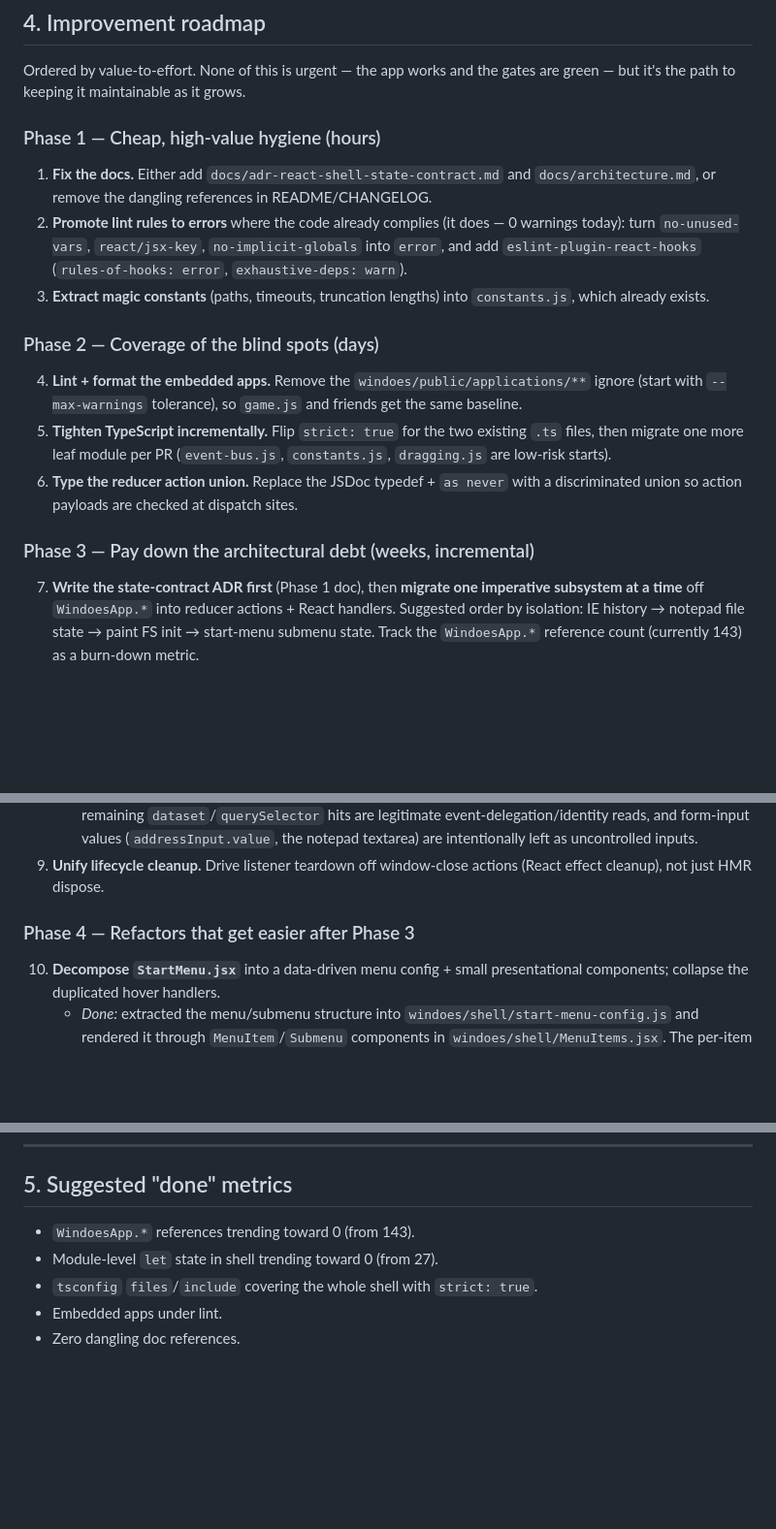
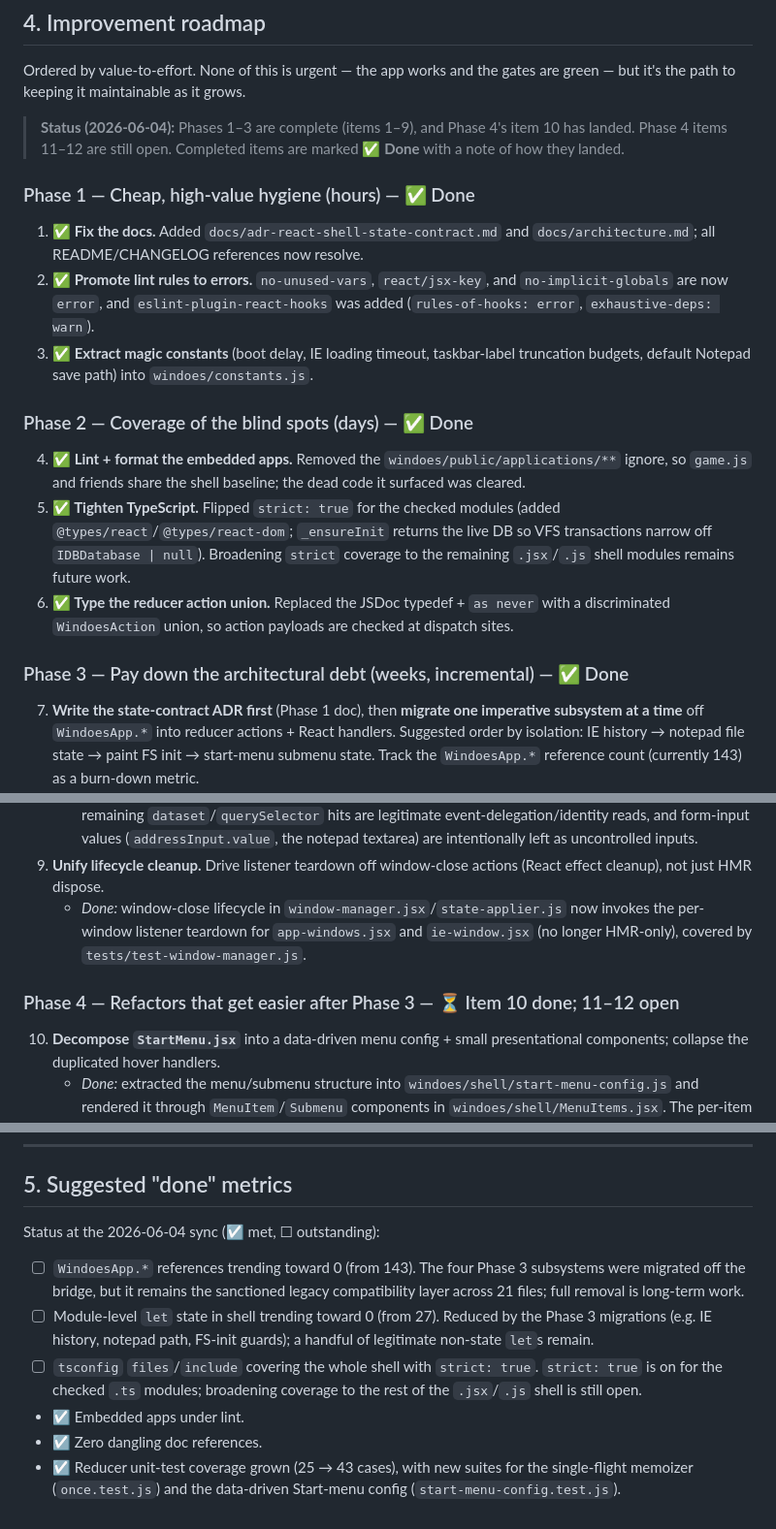
Before and after one commit to tauzen/windoes, a Markdown page: docs/code-quality-report.md, 3 parts joined by grey strips. Shown at 97% size. GitHub-like rendering; blank space fills up the shorter version.

```diff
--- a/docs/code-quality-report.md
+++ b/docs/code-quality-report.md
@@ -175,29 +219,34 @@ gap: `writeFile` does not surface IndexedDB quota errors distinctly.)
 Ordered by value-to-effort. None of this is urgent — the app works and the
 gates are green — but it's the path to keeping it maintainable as it grows.
 
-### Phase 1 — Cheap, high-value hygiene (hours)
+> **Status (2026-06-04):** Phases 1–3 are complete (items 1–9), and Phase 4's
+> item 10 has landed. Phase 4 items 11–12 are still open. Completed items are
+> marked **✅ Done** with a note of how they landed.
 
-1. **Fix the docs.** Either add `docs/adr-react-shell-state-contract.md` and
-   `docs/architecture.md`, or remove the dangling references in README/CHANGELOG.
-2. **Promote lint rules to errors** where the code already complies (it does —
-   0 warnings today): turn `no-unused-vars`, `react/jsx-key`,
-   `no-implicit-globals` into `error`, and add `eslint-plugin-react-hooks`
-   (`rules-of-hooks: error`, `exhaustive-deps: warn`).
-3. **Extract magic constants** (paths, timeouts, truncation lengths) into
-   `constants.js`, which already exists.
+### Phase 1 — Cheap, high-value hygiene (hours) — ✅ Done
 
-### Phase 2 — Coverage of the blind spots (days)
+1. **✅ Fix the docs.** Added `docs/adr-react-shell-state-contract.md` and
+   `docs/architecture.md`; all README/CHANGELOG references now resolve.
+2. **✅ Promote lint rules to errors.** `no-unused-vars`, `react/jsx-key`, and
+   `no-implicit-globals` are now `error`, and `eslint-plugin-react-hooks` was
+   added (`rules-of-hooks: error`, `exhaustive-deps: warn`).
+3. **✅ Extract magic constants** (boot delay, IE loading timeout, taskbar-label
+   truncation budgets, default Notepad save path) into `windoes/constants.js`.
 
-4. **Lint + format the embedded apps.** Remove the
-   `windoes/public/applications/**` ignore (start with `--max-warnings`
-   tolerance), so `game.js` and friends get the same baseline.
-5. **Tighten TypeScript incrementally.** Flip `strict: true` for the two
-   existing `.ts` files, then migrate one more leaf module per PR
-   (`event-bus.js`, `constants.js`, `dragging.js` are low-risk starts).
-6. **Type the reducer action union.** Replace the JSDoc typedef + `as never`
-   with a discriminated union so action payloads are checked at dispatch sites.
+### Phase 2 — Coverage of the blind spots (days) — ✅ Done
 
-### Phase 3 — Pay down the architectural debt (weeks, incremental)
+4. **✅ Lint + format the embedded apps.** Removed the
+   `windoes/public/applications/**` ignore, so `game.js` and friends share the
+   shell baseline; the dead code it surfaced was cleared.
+5. **✅ Tighten TypeScript.** Flipped `strict: true` for the checked modules
+   (added `@types/react`/`@types/react-dom`; `_ensureInit` returns the live DB
+   so VFS transactions narrow off `IDBDatabase | null`). Broadening `strict`
+   coverage to the remaining `.jsx`/`.js` shell modules remains future work.
+6. **✅ Type the reducer action union.** Replaced the JSDoc typedef + `as never`
+   with a discriminated `WindoesAction` union, so action payloads are checked at
+   dispatch sites.
+
+### Phase 3 — Pay down the architectural debt (weeks, incremental) — ✅ Done
 
 7. **Write the state-contract ADR first** (Phase 1 doc), then **migrate one
    imperative subsystem at a time** off `WindoesApp.*` into reducer
@@ -247,8 +296,12 @@ gates are green — but it's the path to keeping it maintainable as it grows.
      are intentionally left as uncontrolled inputs.
 9. **Unify lifecycle cleanup.** Drive listener teardown off window-close
    actions (React effect cleanup), not just HMR dispose.
+   - _Done:_ window-close lifecycle in `window-manager.jsx`/`state-applier.js`
+     now invokes the per-window listener teardown for `app-windows.jsx` and
+     `ie-window.jsx` (no longer HMR-only), covered by
+     `tests/test-window-manager.js`.
 
-### Phase 4 — Refactors that get easier after Phase 3
+### Phase 4 — Refactors that get easier after Phase 3 — ⏳ Item 10 done; 11–12 open
 
 10. **Decompose `StartMenu.jsx`** into a data-driven menu config + small
     presentational components; collapse the duplicated hover handlers.
@@ -267,8 +320,19 @@ gates are green — but it's the path to keeping it maintainable as it grows.
 
 ## 5. Suggested "done" metrics
 
-- `WindoesApp.*` references trending toward 0 (from 143).
-- Module-level `let` state in shell trending toward 0 (from 27).
-- `tsconfig` `files`/`include` covering the whole shell with `strict: true`.
-- Embedded apps under lint.
-- Zero dangling doc references.
+Status at the 2026-06-04 sync (☑ met, ☐ outstanding):
+
+- ☐ `WindoesApp.*` references trending toward 0 (from 143). The four Phase 3
+  subsystems were migrated off the bridge, but it remains the sanctioned legacy
+  compatibility layer across 21 files; full removal is long-term work.
+- ☐ Module-level `let` state in shell trending toward 0 (from 27). Reduced by
+  the Phase 3 migrations (e.g. IE history, notepad path, FS-init guards); a
+  handful of legitimate non-state `let`s remain.
+- ☐ `tsconfig` `files`/`include` covering the whole shell with `strict: true`.
+  `strict: true` is on for the checked `.ts` modules; broadening coverage to
+  the rest of the `.jsx`/`.js` shell is still open.
+- ☑ Embedded apps under lint.
+- ☑ Zero dangling doc references.
+- ☑ Reducer unit-test coverage grown (25 → 43 cases), with new suites for the
+  single-flight memoizer (`once.test.js`) and the data-driven Start-menu config
+  (`start-menu-config.test.js`).
```
Also changed, not shown: other parts of docs/code-quality-report.md (+62 -18 lines), docs/adr-react-shell-state-contract.md (+7 -6 lines), docs/architecture.md (+4 -2 lines).
